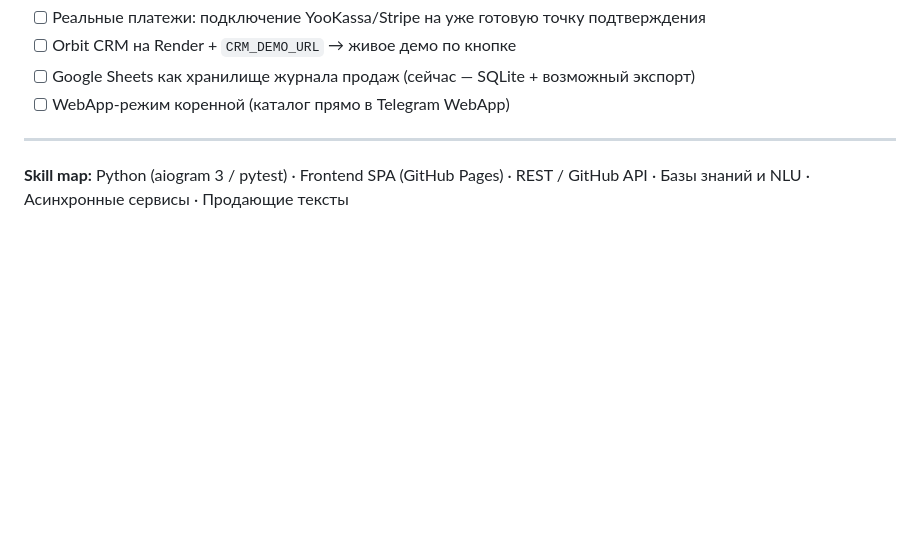
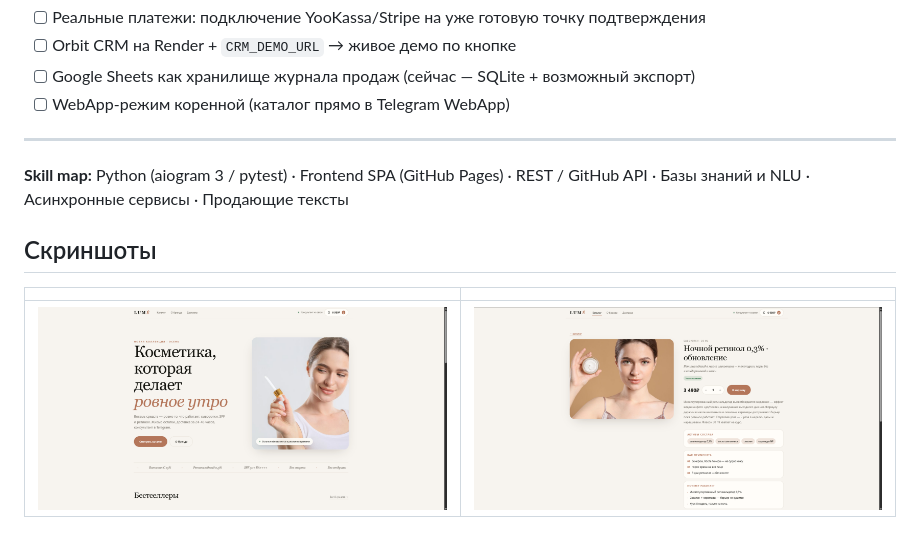
Before and after one commit to nwl01234/autoshop, a Markdown page: README.md, the part around the change. Rendered like a GitHub page; pictures changed too: .assets/screens/01.png (added), .assets/screens/02.png (added); blank space fills up the shorter version.

Commit message:
docs: add UI screenshots to README

```diff
--- a/README.md
+++ b/README.md
@@ -98,3 +98,9 @@ python -m bot.run
 ---
 
 **Skill map:** Python (aiogram 3 / pytest) · Frontend SPA (GitHub Pages) · REST / GitHub API · Базы знаний и NLU · Асинхронные сервисы · Продающие тексты
+
+## Скриншоты
+
+| | |
+|---|---|
+| ![Витрина](.assets/screens/01.png) | ![Каталог](.assets/screens/02.png) |
```
Also changed, not shown: 2 other files.
